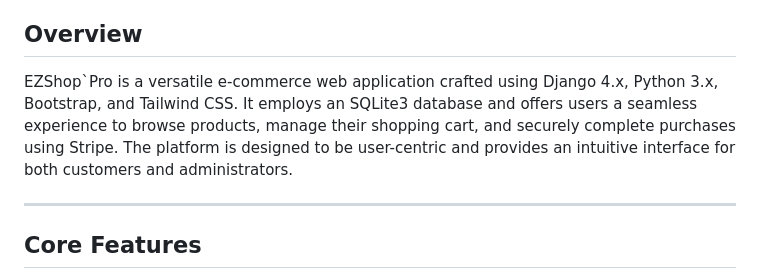
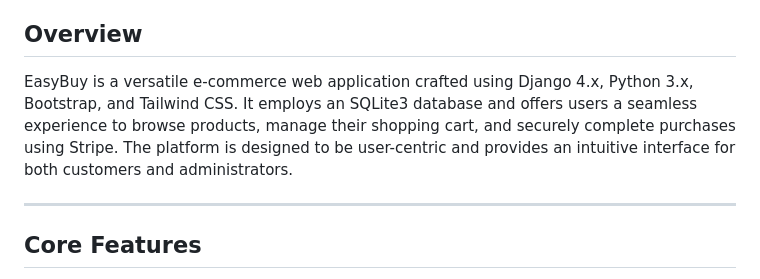
Before and after one commit to MithunB07/django-certification-course-e-commerce-application, a Markdown page: README.md, the part around the change. Rendered like a GitHub page.

```diff
--- a/README.md
+++ b/README.md
@@ -16,7 +16,7 @@
 
 ## Overview
 
-EZShop`Pro is a versatile e-commerce web application crafted using Django 4.x, Python 3.x, Bootstrap, and Tailwind CSS. It employs an SQLite3 database and offers users a seamless experience to browse products, manage their shopping cart, and securely complete purchases using Stripe. The platform is designed to be user-centric and provides an intuitive interface for both customers and administrators.
+EasyBuy is a versatile e-commerce web application crafted using Django 4.x, Python 3.x, Bootstrap, and Tailwind CSS. It employs an SQLite3 database and offers users a seamless experience to browse products, manage their shopping cart, and securely complete purchases using Stripe. The platform is designed to be user-centric and provides an intuitive interface for both customers and administrators.
 
 ---
 
```
